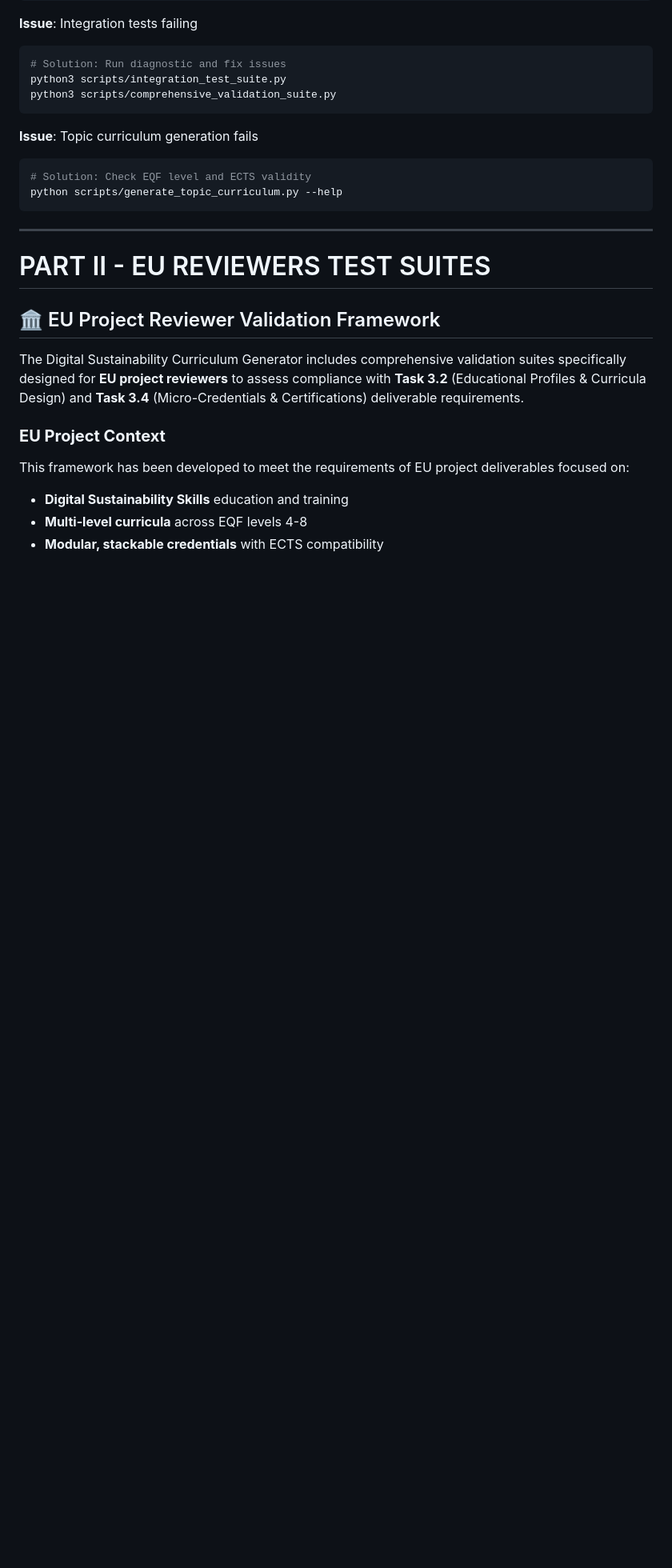
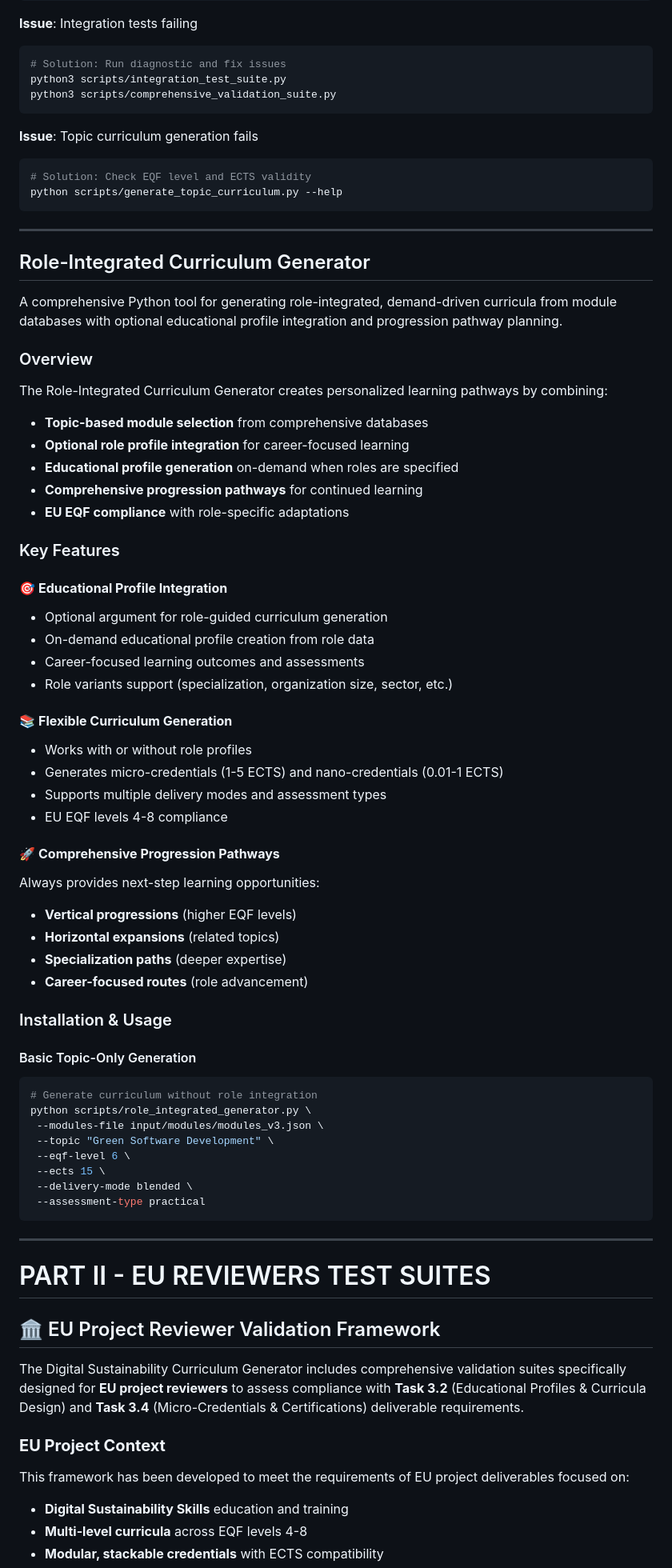
Before and after one commit to dietmarja/curriculum_generator, a Markdown page: README.md, the part around the change. Shown: that part at 80% size. Rendered like a GitHub page; blank space fills up the shorter version.

````diff
--- a/README.md
+++ b/README.md
@@ -606,6 +606,55 @@ python scripts/generate_topic_curriculum.py --help
 ```
 
 ---
+## Role-Integrated Curriculum Generator
+
+A comprehensive Python tool for generating role-integrated, demand-driven curricula from module databases with optional educational profile integration and progression pathway planning.
+
+### Overview
+
+The Role-Integrated Curriculum Generator creates personalized learning pathways by combining:
+- **Topic-based module selection** from comprehensive databases
+- **Optional role profile integration** for career-focused learning
+- **Educational profile generation** on-demand when roles are specified
+- **Comprehensive progression pathways** for continued learning
+- **EU EQF compliance** with role-specific adaptations
+
+### Key Features
+
+#### 🎯 **Educational Profile Integration**
+- Optional argument for role-guided curriculum generation
+- On-demand educational profile creation from role data
+- Career-focused learning outcomes and assessments
+- Role variants support (specialization, organization size, sector, etc.)
+
+#### 📚 **Flexible Curriculum Generation**
+- Works with or without role profiles
+- Generates micro-credentials (1-5 ECTS) and nano-credentials (0.01-1 ECTS)
+- Supports multiple delivery modes and assessment types
+- EU EQF levels 4-8 compliance
+
+#### 🚀 **Comprehensive Progression Pathways**
+Always provides next-step learning opportunities:
+- **Vertical progressions** (higher EQF levels)
+- **Horizontal expansions** (related topics)
+- **Specialization paths** (deeper expertise)
+- **Career-focused routes** (role advancement)
+
+### Installation & Usage
+
+#### Basic Topic-Only Generation
+```bash
+# Generate curriculum without role integration
+python scripts/role_integrated_generator.py \
+ --modules-file input/modules/modules_v3.json \
+ --topic "Green Software Development" \
+ --eqf-level 6 \
+ --ects 15 \
+ --delivery-mode blended \
+ --assessment-type practical
+```
+
+---
 
 # PART II - EU REVIEWERS TEST SUITES
 
````
